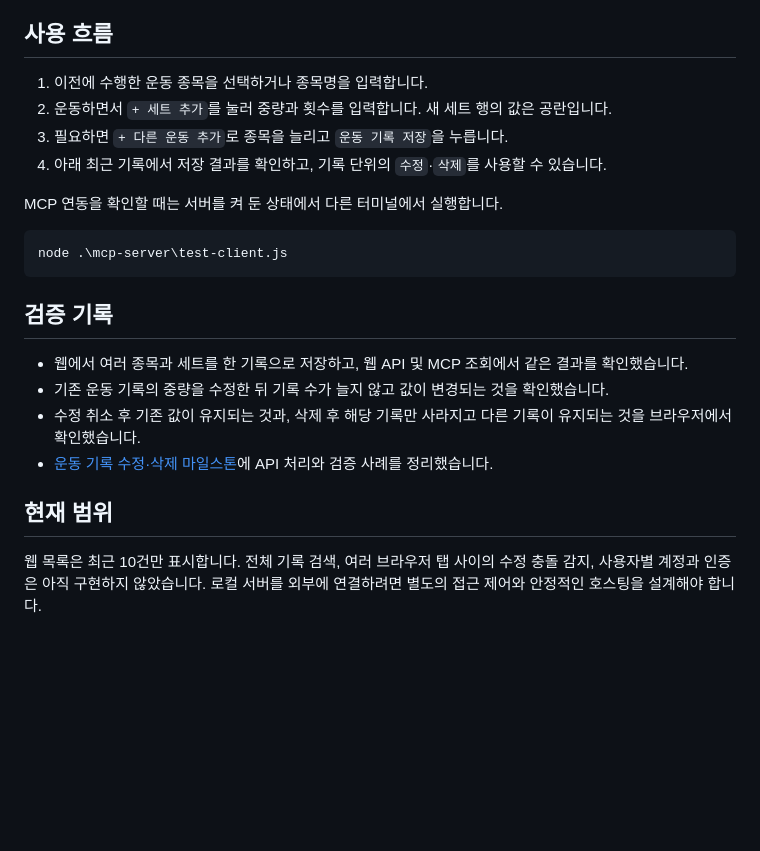
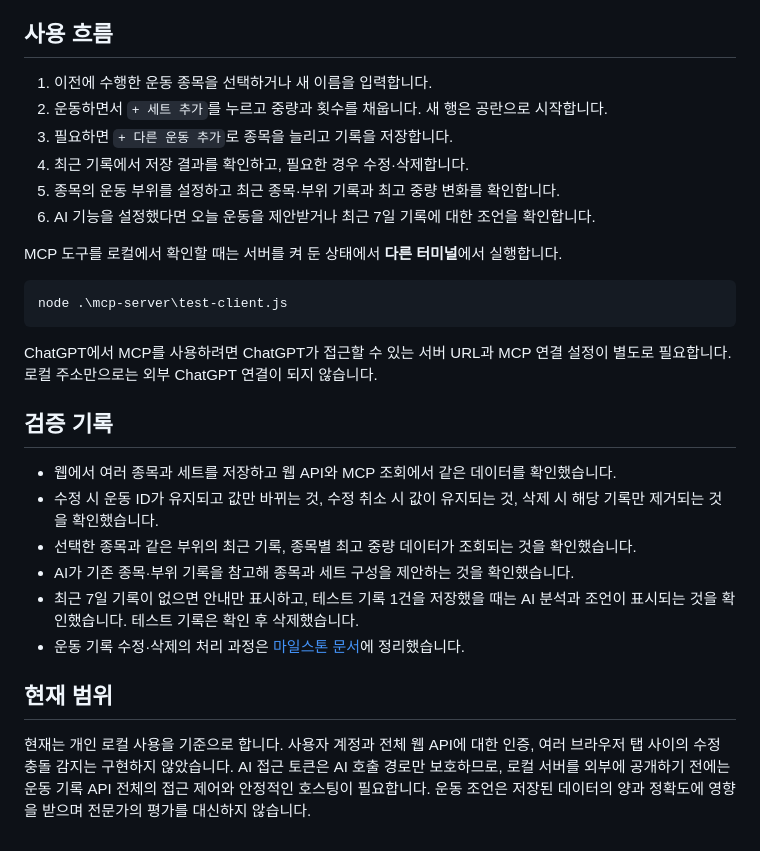
Before and after one commit to hwi802/GPT-WORKOUT-MANAGER, a Markdown page: README.md, the part around one of its changes. Rendered like a GitHub page; blank space fills up the shorter version.

````diff
--- a/README.md
+++ b/README.md
@@ -41,24 +61,30 @@ npm.cmd --prefix .\mcp-server start
 
 ## 사용 흐름
 
-1. 이전에 수행한 운동 종목을 선택하거나 종목명을 입력합니다.
-2. 운동하면서 `+ 세트 추가`를 눌러 중량과 횟수를 입력합니다. 새 세트 행의 값은 공란입니다.
-3. 필요하면 `+ 다른 운동 추가`로 종목을 늘리고 `운동 기록 저장`을 누릅니다.
-4. 아래 최근 기록에서 저장 결과를 확인하고, 기록 단위의 `수정`·`삭제`를 사용할 수 있습니다.
+1. 이전에 수행한 운동 종목을 선택하거나 새 이름을 입력합니다.
+2. 운동하면서 `+ 세트 추가`를 누르고 중량과 횟수를 채웁니다. 새 행은 공란으로 시작합니다.
+3. 필요하면 `+ 다른 운동 추가`로 종목을 늘리고 기록을 저장합니다.
+4. 최근 기록에서 저장 결과를 확인하고, 필요한 경우 수정·삭제합니다.
+5. 종목의 운동 부위를 설정하고 최근 종목·부위 기록과 최고 중량 변화를 확인합니다.
+6. AI 기능을 설정했다면 오늘 운동을 제안받거나 최근 7일 기록에 대한 조언을 확인합니다.
 
-MCP 연동을 확인할 때는 서버를 켜 둔 상태에서 다른 터미널에서 실행합니다.
+MCP 도구를 로컬에서 확인할 때는 서버를 켜 둔 상태에서 **다른 터미널**에서 실행합니다.
 
 ```powershell
 node .\mcp-server\test-client.js
 ```
 
+ChatGPT에서 MCP를 사용하려면 ChatGPT가 접근할 수 있는 서버 URL과 MCP 연결 설정이 별도로 필요합니다. 로컬 주소만으로는 외부 ChatGPT 연결이 되지 않습니다.
+
 ## 검증 기록
 
-- 웹에서 여러 종목과 세트를 한 기록으로 저장하고, 웹 API 및 MCP 조회에서 같은 결과를 확인했습니다.
-- 기존 운동 기록의 중량을 수정한 뒤 기록 수가 늘지 않고 값이 변경되는 것을 확인했습니다.
-- 수정 취소 후 기존 값이 유지되는 것과, 삭제 후 해당 기록만 사라지고 다른 기록이 유지되는 것을 브라우저에서 확인했습니다.
-- [운동 기록 수정·삭제 마일스톤](docs/fitlog-edit-delete-milestone.md)에 API 처리와 검증 사례를 정리했습니다.
+- 웹에서 여러 종목과 세트를 저장하고 웹 API와 MCP 조회에서 같은 데이터를 확인했습니다.
+- 수정 시 운동 ID가 유지되고 값만 바뀌는 것, 수정 취소 시 값이 유지되는 것, 삭제 시 해당 기록만 제거되는 것을 확인했습니다.
+- 선택한 종목과 같은 부위의 최근 기록, 종목별 최고 중량 데이터가 조회되는 것을 확인했습니다.
+- AI가 기존 종목·부위 기록을 참고해 종목과 세트 구성을 제안하는 것을 확인했습니다.
+- 최근 7일 기록이 없으면 안내만 표시하고, 테스트 기록 1건을 저장했을 때는 AI 분석과 조언이 표시되는 것을 확인했습니다. 테스트 기록은 확인 후 삭제했습니다.
+- 운동 기록 수정·삭제의 처리 과정은 [마일스톤 문서](docs/fitlog-edit-delete-milestone.md)에 정리했습니다.
 
 ## 현재 범위
 
-웹 목록은 최근 10건만 표시합니다. 전체 기록 검색, 여러 브라우저 탭 사이의 수정 충돌 감지, 사용자별 계정과 인증은 아직 구현하지 않았습니다. 로컬 서버를 외부에 연결하려면 별도의 접근 제어와 안정적인 호스팅을 설계해야 합니다.
+현재는 개인 로컬 사용을 기준으로 합니다. 사용자 계정과 전체 웹 API에 대한 인증, 여러 브라우저 탭 사이의 수정 충돌 감지는 구현하지 않았습니다. AI 접근 토큰은 AI 호출 경로만 보호하므로, 로컬 서버를 외부에 공개하기 전에는 운동 기록 API 전체의 접근 제어와 안정적인 호스팅이 필요합니다. 운동 조언은 저장된 데이터의 양과 정확도에 영향을 받으며 전문가의 평가를 대신하지 않습니다.
````
Also changed, not shown: other parts of README.md (+37 -17 lines).
